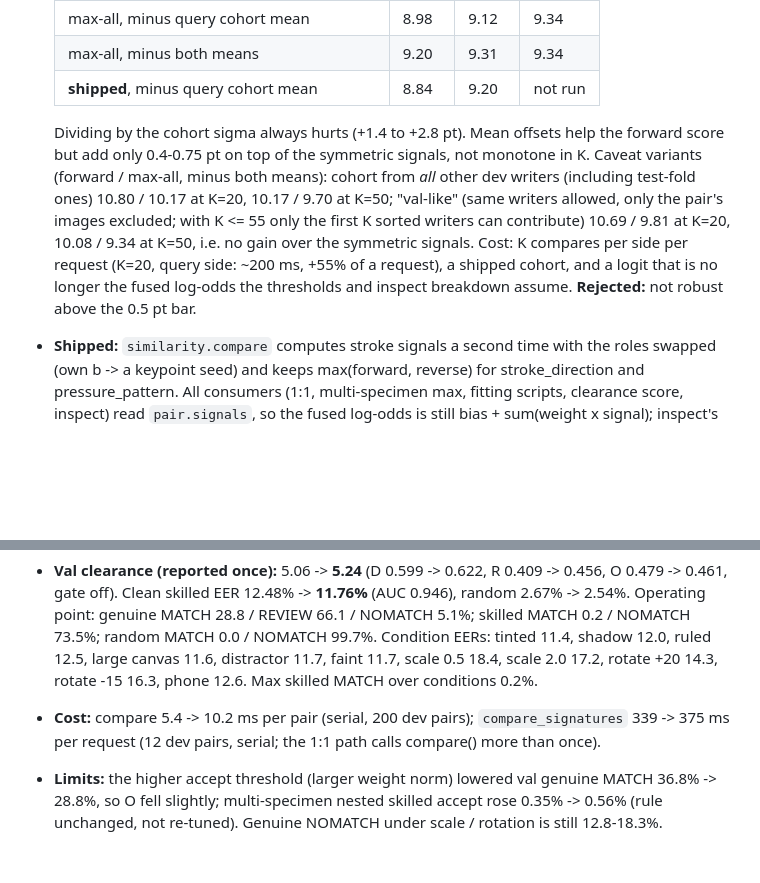
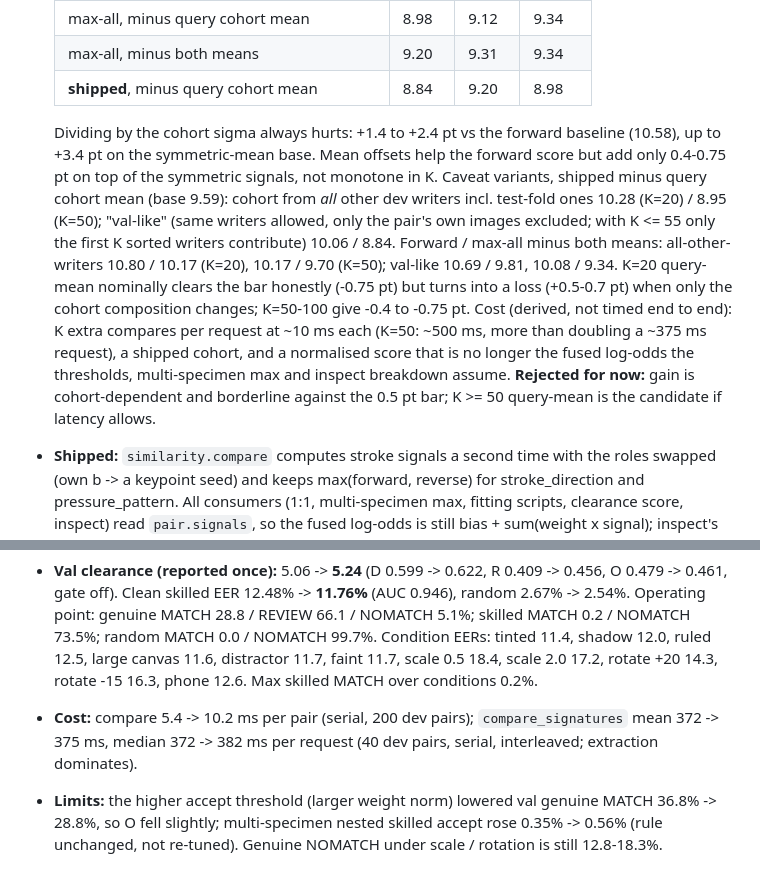
Before and after one commit to joeVenner/signature-verification-system, a Markdown page: benchmark/experiments.md, 2 parts joined by grey strips. GitHub-like rendering; blank space fills up the shorter version.

Commit message:
docs: add cohort robustness checks to EXP-019

```diff
--- a/benchmark/experiments.md
+++ b/benchmark/experiments.md
@@ -999,18 +999,23 @@ differences below ~2 EER points are within noise.
   | forward, minus query cohort mean | 9.56 | 9.59 | 9.59 |
   | max-all, minus query cohort mean | 8.98 | 9.12 | 9.34 |
   | max-all, minus both means | 9.20 | 9.31 | 9.34 |
-  | **shipped**, minus query cohort mean | 8.84 | 9.20 | not run |
+  | **shipped**, minus query cohort mean | 8.84 | 9.20 | 8.98 |
 
-  Dividing by the cohort sigma always hurts (+1.4 to +2.8 pt). Mean offsets help the
-  forward score but add only 0.4-0.75 pt on top of the symmetric signals, not monotone in
-  K. Caveat variants (forward / max-all, minus both means): cohort from *all* other
-  dev writers (including test-fold ones) 10.80 / 10.17 at K=20, 10.17 / 9.70 at K=50;
-  "val-like" (same writers allowed, only the pair's images excluded; with K <= 55 only
-  the first K sorted writers can contribute) 10.69 / 9.81 at K=20, 10.08 / 9.34 at K=50,
-  i.e. no gain over the symmetric signals. Cost: K compares per side per request (K=20,
-  query side: ~200 ms, +55% of a request), a shipped cohort, and a logit that is no
-  longer the fused log-odds the thresholds and inspect breakdown assume. **Rejected:**
-  not robust above the 0.5 pt bar.
+  Dividing by the cohort sigma always hurts: +1.4 to +2.4 pt vs the forward baseline
+  (10.58), up to +3.4 pt on the symmetric-mean base. Mean offsets help the forward score
+  but add only 0.4-0.75 pt on top of the symmetric signals, not monotone in K.
+  Caveat variants, shipped minus query cohort mean (base 9.59): cohort from *all* other
+  dev writers incl. test-fold ones 10.28 (K=20) / 8.95 (K=50); "val-like" (same writers
+  allowed, only the pair's own images excluded; with K <= 55 only the first K sorted
+  writers contribute) 10.06 / 8.84. Forward / max-all minus both means: all-other-writers
+  10.80 / 10.17 (K=20), 10.17 / 9.70 (K=50); val-like 10.69 / 9.81, 10.08 / 9.34.
+  K=20 query-mean nominally clears the bar honestly (-0.75 pt) but turns into a loss
+  (+0.5-0.7 pt) when only the cohort composition changes; K=50-100 give -0.4 to -0.75 pt.
+  Cost (derived, not timed end to end): K extra compares per request at ~10 ms each
+  (K=50: ~500 ms, more than doubling a ~375 ms request), a shipped cohort, and a
+  normalised score that is no longer the fused log-odds the thresholds, multi-specimen
+  max and inspect breakdown assume. **Rejected for now:** gain is cohort-dependent and
+  borderline against the 0.5 pt bar; K >= 50 query-mean is the candidate if latency allows.
 * **Shipped:** `similarity.compare` computes stroke signals a second time with the roles
   swapped (own b -> a keypoint seed) and keeps max(forward, reverse) for stroke_direction
   and pressure_pattern. All consumers (1:1, multi-specimen max, fitting scripts,
@@ -1030,8 +1035,8 @@ differences below ~2 EER points are within noise.
   scale 2.0 17.2, rotate +20 14.3, rotate -15 16.3, phone 12.6. Max skilled MATCH over
   conditions 0.2%.
 * **Cost:** compare 5.4 -> 10.2 ms per pair (serial, 200 dev pairs); `compare_signatures`
-  339 -> 375 ms per request (12 dev pairs, serial; the 1:1 path calls compare() more than
-  once).
+  mean 372 -> 375 ms, median 372 -> 382 ms per request (40 dev pairs, serial, interleaved;
+  extraction dominates).
 * **Limits:** the higher accept threshold (larger weight norm) lowered val genuine MATCH
   36.8% -> 28.8%, so O fell slightly; multi-specimen nested skilled accept rose 0.35% ->
   0.56% (rule unchanged, not re-tuned). Genuine NOMATCH under scale / rotation is still
```
